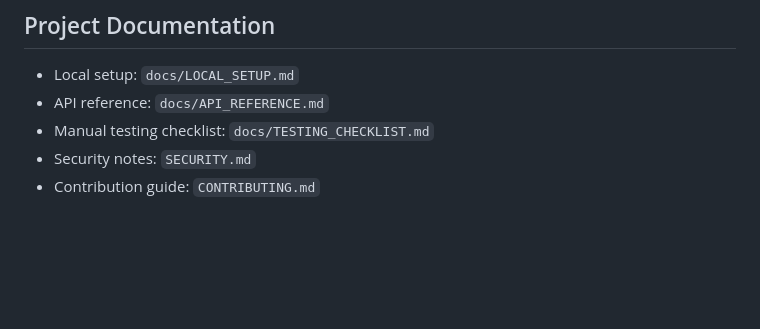
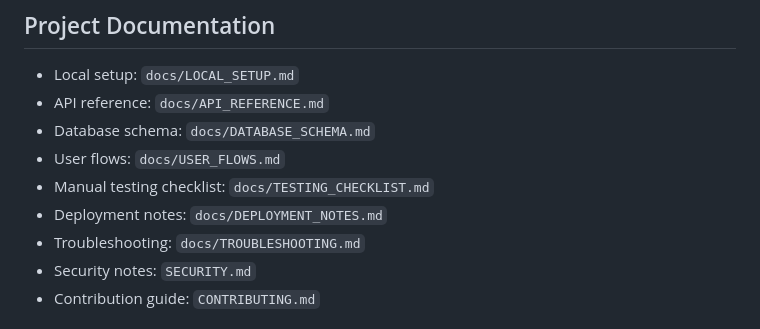
Before and after one commit to Tsukimitisu/Mini-QR-Ordering-System, a Markdown page: README.md, the part around the change. Rendered like a GitHub page; blank space fills up the shorter version.

Commit message:
List expanded project guides

```diff
--- a/README.md
+++ b/README.md
@@ -92,7 +92,11 @@ Mini-Ordering-System
 
 - Local setup: `docs/LOCAL_SETUP.md`
 - API reference: `docs/API_REFERENCE.md`
+- Database schema: `docs/DATABASE_SCHEMA.md`
+- User flows: `docs/USER_FLOWS.md`
 - Manual testing checklist: `docs/TESTING_CHECKLIST.md`
+- Deployment notes: `docs/DEPLOYMENT_NOTES.md`
+- Troubleshooting: `docs/TROUBLESHOOTING.md`
 - Security notes: `SECURITY.md`
 - Contribution guide: `CONTRIBUTING.md`
 
```
